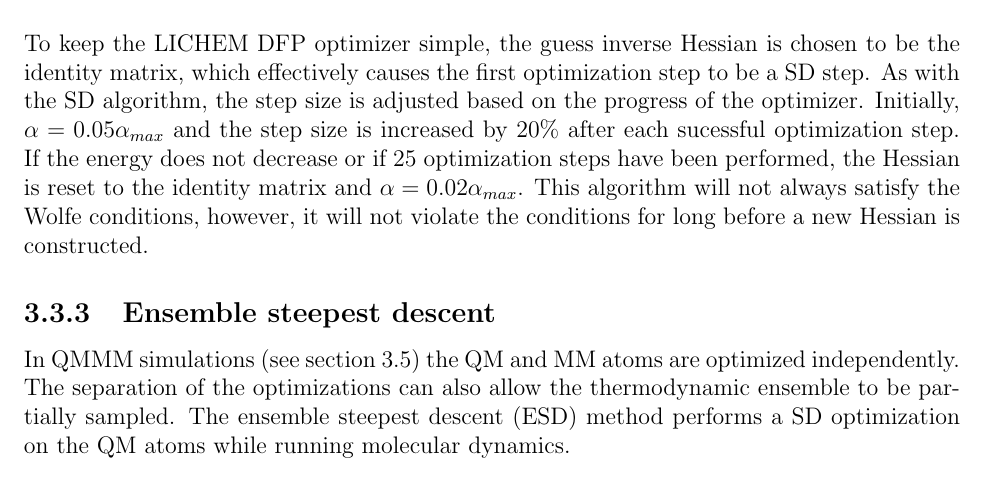
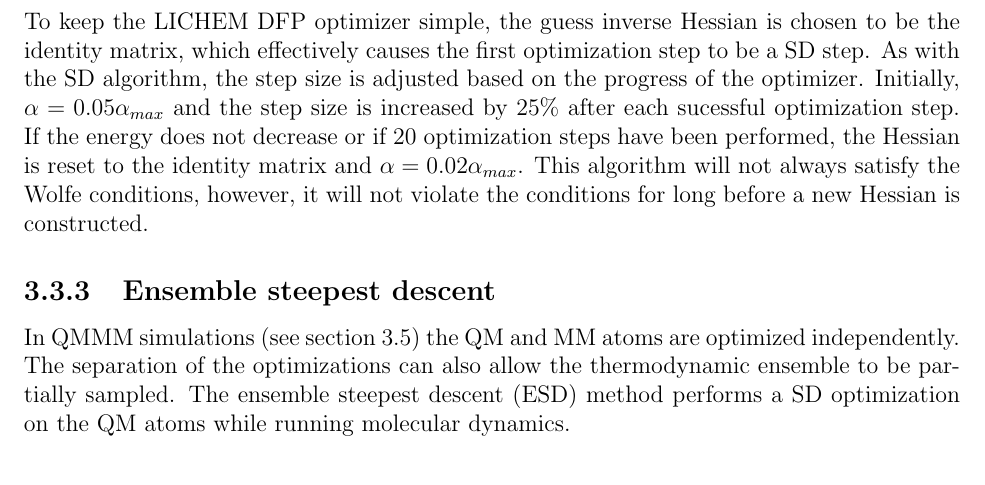
Before and after one commit to kratman/LICHEM_QMMM, a LaTeX thesis (src/manual.tex): part of page 21 of 34, cut so that both start at the same text. Compiled offline with pdfLaTeX; a LaTeX package or settings file that is missing is left out.

Commit message:
Minor tutorial and optimizer fix

```diff
--- a/src/manual.tex
+++ b/src/manual.tex
@@ -870,9 +870,9 @@
 step to be a SD step.
 As with the SD algorithm, the step size is adjusted based on the progress of
 the optimizer.
-Initially, $\alpha=0.05\alpha_{max}$ and the step size is increased by 20\%
+Initially, $\alpha=0.05\alpha_{max}$ and the step size is increased by 25\%
 after each sucessful optimization step.
-If the energy does not decrease or if 25 optimization steps have been
+If the energy does not decrease or if 20 optimization steps have been
 performed, the Hessian is reset to the identity matrix and
 $\alpha=0.02\alpha_{max}$.
 This algorithm will not always satisfy the Wolfe conditions, however, it will
```
Also changed, not shown: 2 other files.
